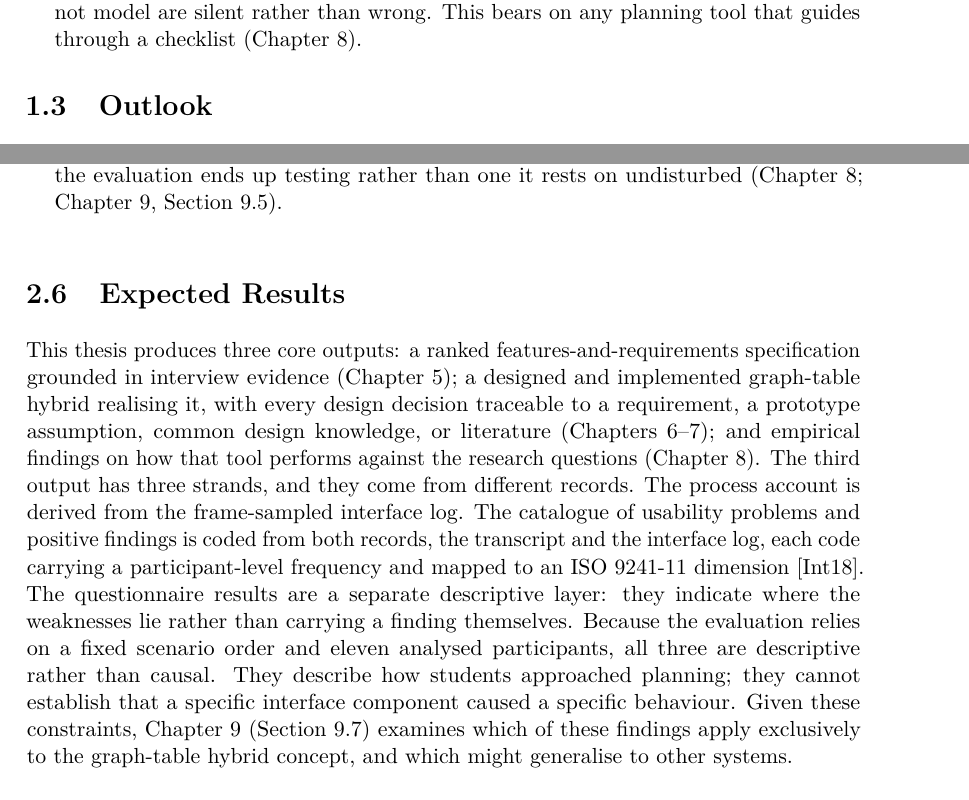
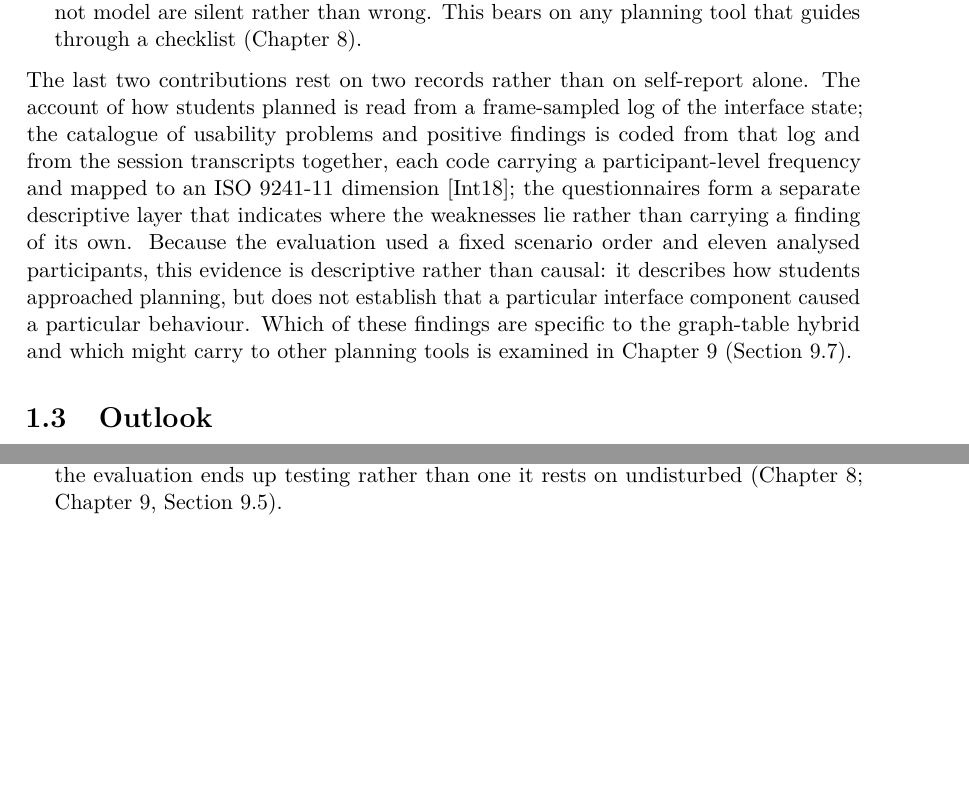
Before and after one commit to morischumacher/Diploma_Thesis, a LaTeX thesis (main.tex, which reads chapters/introduction.tex, chapters/methodology.tex): two parts of pages 27 and 33 of 196 before the commit and two parts of pages 27 and 33 of 194 after it, joined at a grey line, cut so that both start at the same text, the shorter picture padded with empty space. Compiled offline with pdfLaTeX.

Commit message:
methodology: cut §2.6 Expected Results, fold its evaluation content into Ch. 1
§2.6 listed the thesis's deliverables rather than any expectation, and its
first sentence restated the four contributions of Chapter 1. What it said
that nothing else said is how the evaluation's three strands are evidenced,
and why they are descriptive rather than causal. That paragraph now closes
the Contributions section, where the same outputs are already enumerated.

Chapter 9 §9.7 referred to the deleted label; it now points at Chapter 1
§1.4, which is where the separable outputs are stated.

Co-Authored-By: Claude Opus 5 <noreply@anthropic.com>
Claude-Session: https://claude.ai/code/session_01MLUFGCVLTdE5xbPVnNzfiY

```diff
--- a/chapters/introduction.tex
+++ b/chapters/introduction.tex
@@ -36,6 +36,8 @@ This thesis makes the following contributions:
     \item \textbf{Evidence that a completion signal students trust can certify a plan it has not checked.} Every participant reported success in a condition in which no plan met the stated constraints, and the tool agreed with them, because the constraints it does not model are silent rather than wrong. This bears on any planning tool that guides through a checklist (Chapter~\ref{chap:evaluation}).
 \end{itemize}
 
+The last two contributions rest on two records rather than on self-report alone. The account of how students planned is read from a frame-sampled log of the interface state; the catalogue of usability problems and positive findings is coded from that log and from the session transcripts together, each code carrying a participant-level frequency and mapped to an ISO~9241-11 dimension~\cite{iso9241_11}; the questionnaires form a separate descriptive layer that indicates where the weaknesses lie rather than carrying a finding of its own. Because the evaluation used a fixed scenario order and eleven analysed participants, this evidence is descriptive rather than causal: it describes how students approached planning, but does not establish that a particular interface component caused a particular behaviour. Which of these findings are specific to the graph-table hybrid and which might carry to other planning tools is examined in Chapter~\ref{chap:discussion} (Section~\ref{sec:disc-generalisability}).
+
 \section{Outlook}
 \label{sec:outlook}
 
--- a/chapters/methodology.tex
+++ b/chapters/methodology.tex
@@ -130,12 +130,6 @@ Assumptions are premises this thesis takes as given before any study was run. Th
     \item \textbf{What a curriculum encodes.} The graph-based literature reviewed in Chapter~\ref{chap:related-work} treats prerequisite sequencing as the planning-relevant structure of a curriculum, and this thesis carries that premise into its design rather than deriving it from the two curricula in scope. Those curricula publish little sequencing, so this is a premise the evaluation ends up testing rather than one it rests on undisturbed (Chapter~\ref{chap:evaluation}; Chapter~\ref{chap:discussion}, Section~\ref{sec:disc-related}).
 \end{itemize}
 
-\section{Expected Results}
-\label{sec:expected-results}
-
-This thesis produces three core outputs: a ranked features-and-requirements specification grounded in interview evidence (Chapter~\ref{chap:from-themes-to-requirements}); a designed and implemented graph-table hybrid realising it, with every design decision traceable to a requirement, a prototype assumption, common design knowledge, or literature (Chapters~\ref{chap:design}--\ref{chap:implementation}); and empirical findings on how that tool performs against the research questions (Chapter~\ref{chap:evaluation}).
-The third output has three strands, and they come from different records. The process account is derived from the frame-sampled interface log. The catalogue of usability problems and positive findings is coded from both records, the transcript and the interface log, each code carrying a participant-level frequency and mapped to an ISO~9241-11 dimension~\cite{iso9241_11}. The questionnaire results are a separate descriptive layer: they indicate where the weaknesses lie rather than carrying a finding themselves. Because the evaluation relies on a fixed scenario order and eleven analysed participants, all three are descriptive rather than causal. They describe how students approached planning; they cannot establish that a specific interface component caused a specific behaviour. Given these constraints, Chapter~\ref{chap:discussion} (Section~\ref{sec:disc-generalisability}) examines which of these findings apply exclusively to the graph-table hybrid concept, and which might generalise to other systems.
-
 \section{Data Handling}
 \label{sec:ethics-overview}
 
```
Also changed, not shown: ANWEISUNGEN.md (+3 -3 lines), chapters/discussion.tex (+1 -1 lines).
